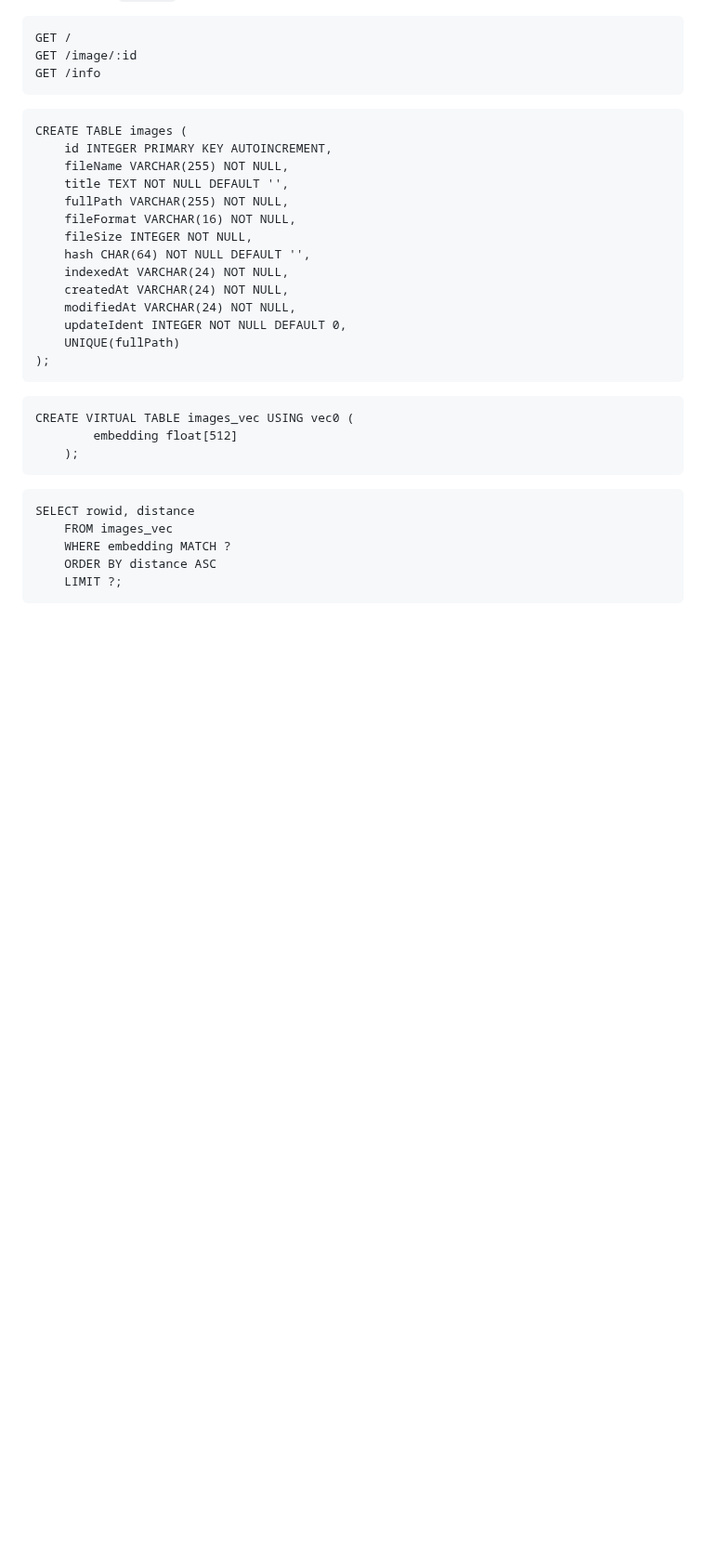
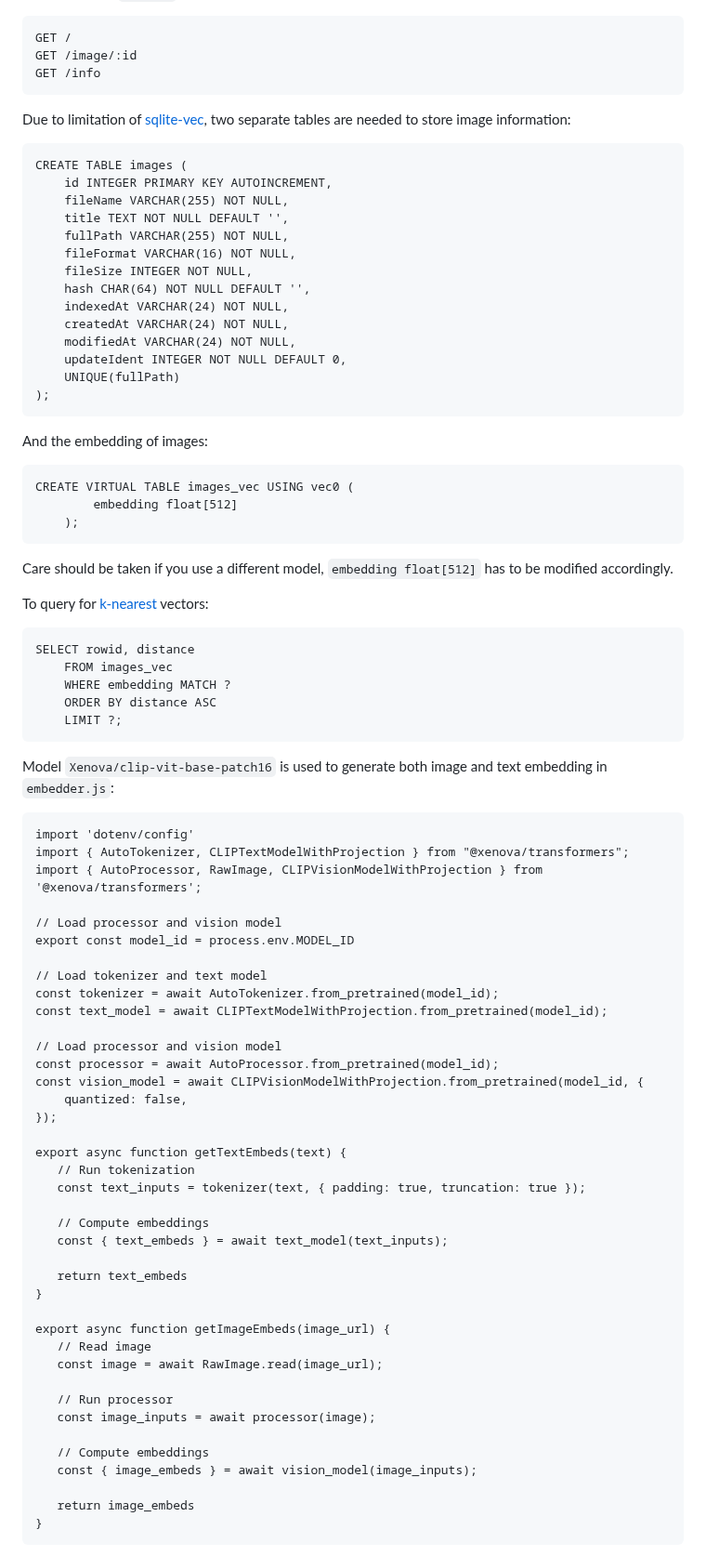
Before and after one commit to Albert0i/semantic-image-search, a Markdown page: README.md, the part around one of its changes. Shown at 93% size. Rendered like a GitHub page; blank space fills up the shorter version.

Commit message:
write more

````diff
--- a/README.md
+++ b/README.md
@@ -88,7 +88,7 @@ GET /image/:id
 GET /info
 ```
 
-
+Due to limitation of [sqlite-vec](https://github.com/asg017/sqlite-vec), two separate tables are needed to store image information:
 ```
 CREATE TABLE images (
     id INTEGER PRIMARY KEY AUTOINCREMENT,
@@ -106,15 +106,63 @@ CREATE TABLE images (
 );
 ```
 
+And the embedding of images:
 ```
 CREATE VIRTUAL TABLE images_vec USING vec0 (
         embedding float[512]
     );
 ```
+Care should be taken if you use a different model, `embedding float[512]` has to be modified accordingly.
 
+To query for [k-nearest](https://en.wikipedia.org/wiki/K-nearest_neighbors_algorithm) vectors:
 ```
 SELECT rowid, distance
     FROM images_vec
     WHERE embedding MATCH ?
     ORDER BY distance ASC
     LIMIT ?;
+```
+
+Model `Xenova/clip-vit-base-patch16` is used to generate both image and text embedding in `embedder.js`:
+```
+import 'dotenv/config'
+import { AutoTokenizer, CLIPTextModelWithProjection } from "@xenova/transformers";
+import { AutoProcessor, RawImage, CLIPVisionModelWithProjection } from '@xenova/transformers';
+
+// Load processor and vision model
+export const model_id = process.env.MODEL_ID
+
+// Load tokenizer and text model
+const tokenizer = await AutoTokenizer.from_pretrained(model_id);
+const text_model = await CLIPTextModelWithProjection.from_pretrained(model_id);
+
+// Load processor and vision model
+const processor = await AutoProcessor.from_pretrained(model_id);
+const vision_model = await CLIPVisionModelWithProjection.from_pretrained(model_id, {
+    quantized: false,
+});
+
+export async function getTextEmbeds(text) {
+   // Run tokenization
+   const text_inputs = tokenizer(text, { padding: true, truncation: true });
+
+   // Compute embeddings
+   const { text_embeds } = await text_model(text_inputs);
+
+   return text_embeds
+}
+
+export async function getImageEmbeds(image_url) {
+   // Read image
+   const image = await RawImage.read(image_url);
+
+   // Run processor
+   const image_inputs = await processor(image);
+
+   // Compute embeddings
+   const { image_embeds } = await vision_model(image_inputs);
+
+   return image_embeds
+}
+```
+
````
Also changed, not shown: other parts of README.md (+14 -0 lines).
